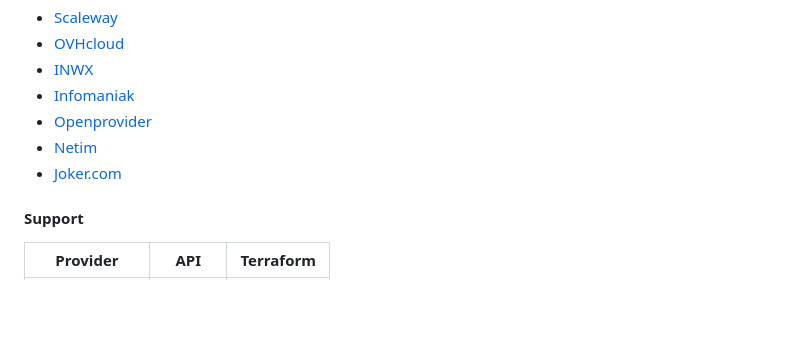
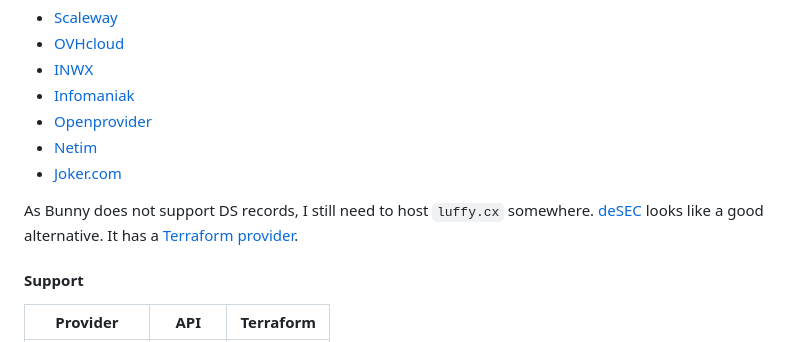
Before and after one commit to vincentbernat/cdktf-take1, a Markdown page: README.md, the part around the change. Rendered like a GitHub page; blank space fills up the shorter version.

Commit message:
docs: add a mention of an alternative DNS provider

```diff
--- a/README.md
+++ b/README.md
@@ -147,6 +147,10 @@ Based on that, alternatives are:
 - [Netim](https://www.netim.com/en/domain-name/extensions-list)
 - [Joker.com](https://joker.com/domain/prices)
 
+As Bunny does not support DS records, I still need to host `luffy.cx` somewhere.
+[deSEC](https://desec.io/) looks like a good alternative. It has a [Terraform
+provider](https://github.com/timofurrer/terraform-provider-desec).
+
 #### Support
 
 | Provider     | API                        | Terraform                   |
```
